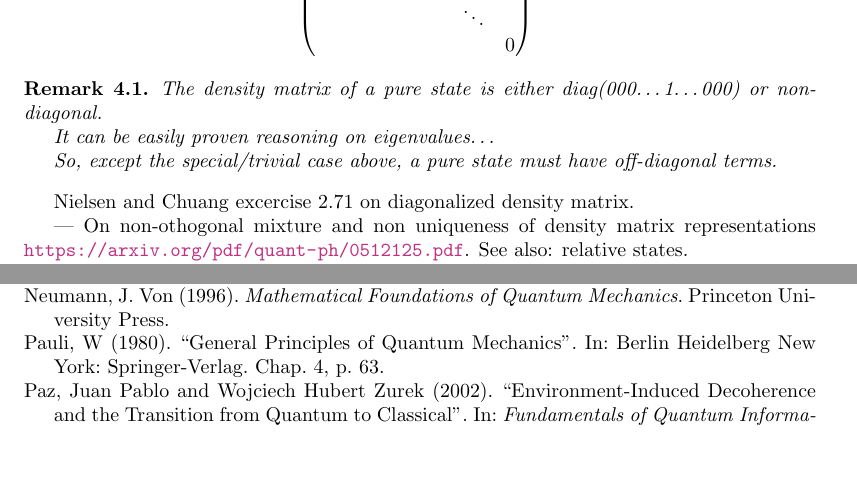
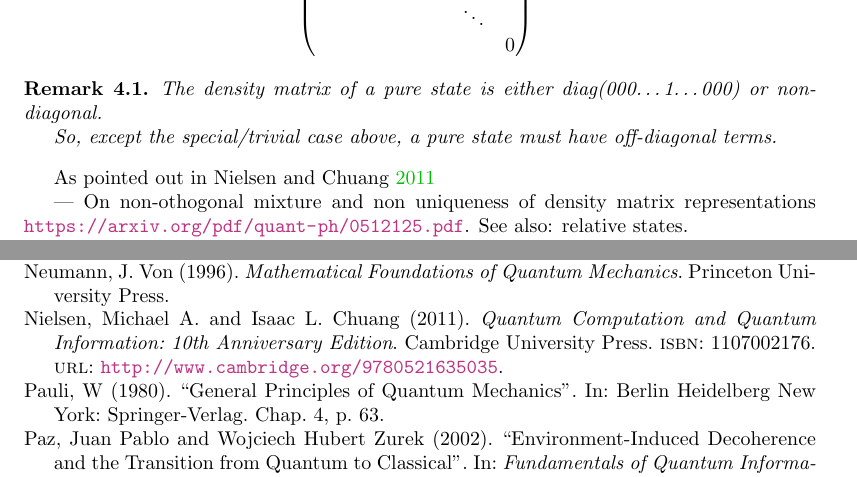
Before and after one commit to gderosa/timeq, a LaTeX thesis (main.tex, which reads biblio.bib, tex/decohere/mix.tex): two parts of pages 17 and 40 of 40, joined at a grey line, cut so that both start at the same text, the shorter picture padded with empty space. Compiled offline with pdfLaTeX.

Commit message:
Nielsen and Chuang

```diff
--- a/biblio.bib
+++ b/biblio.bib
@@ -261,3 +261,11 @@
   publisher={CRC press},
   note={Related lecture notes available at \url{http://www.math.wm.edu/~ckli/qc2011/taiyuan.pdf}}
 }
+@book{NielsenChuang,
+  Author = {Michael A. Nielsen and Isaac L. Chuang},
+  Title = {Quantum Computation and Quantum Information: 10th Anniversary Edition},
+  Publisher = {Cambridge University Press},
+  Year = {2011},
+  ISBN = {1107002176},
+  URL = {http://www.cambridge.org/9780521635035}
+}
--- a/tex/decohere/mix.tex
+++ b/tex/decohere/mix.tex
@@ -61,12 +61,12 @@ among its elements, therefore the diagonal representation is
 \begin{remark}
   The density matrix of a pure state is either diag(000\dots1\dots000) or non-diagonal.
 
-  It can be easily proven reasoning on eigenvalues\dots
-
   So, except the special/trivial case above, a pure state must have off-diagonal terms.
 \end{remark}
 
-Nielsen and Chuang excercise  2.71 on diagonalized density matrix.
+As pointed out in \cite{NielsenChuang}
+
+% Nielsen and Chuang excercise  2.71 on diagonalized density matrix.
 
 --- On non-othogonal mixture and non uniqueness of density matrix representations
 \url{https://arxiv.org/pdf/quant-ph/0512125.pdf}. See also: relative states.
```
